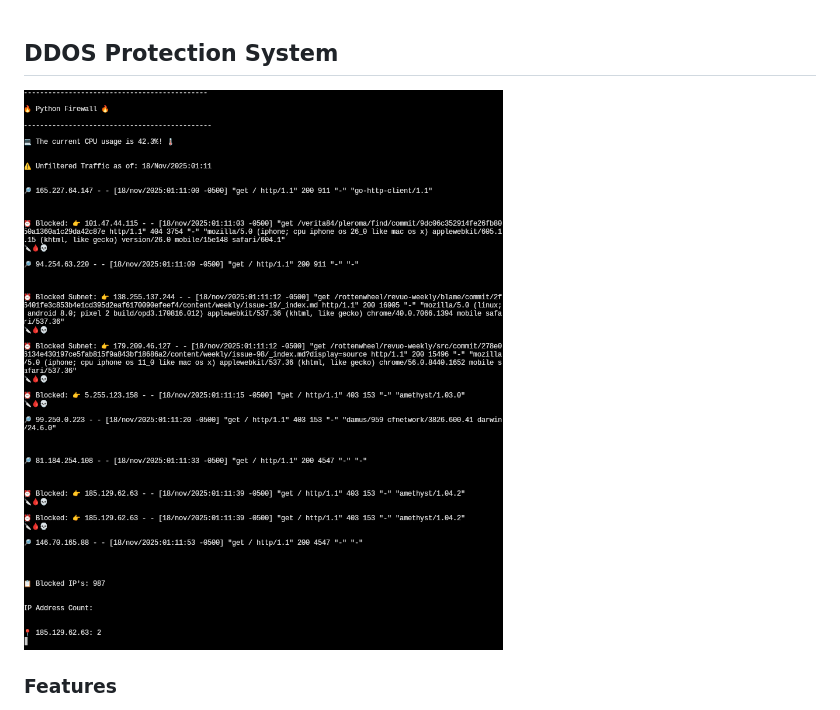
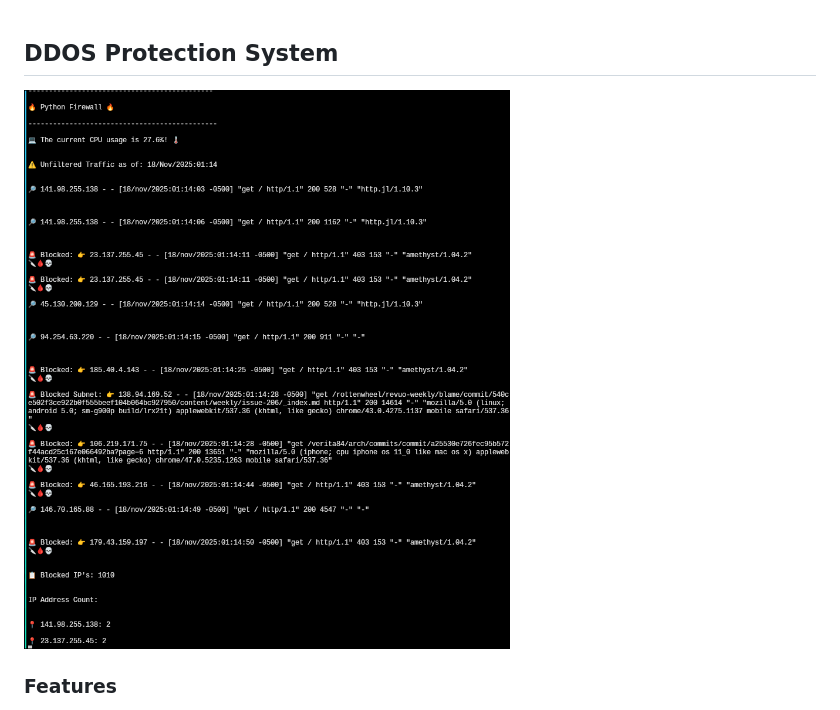
Before and after one commit to loblawbob873-svg/firewall, a Markdown page: README.md, the part around the change. Drawn GitHub-style; pictures changed too: image2.png (deleted), image3.png (added).

```diff
--- a/README.md
+++ b/README.md
@@ -1,6 +1,6 @@
 ## DDOS Protection System
 
-![image](image2.png)
+![image](image3.png)
 
 ### Features
 * Live Reporting
```
